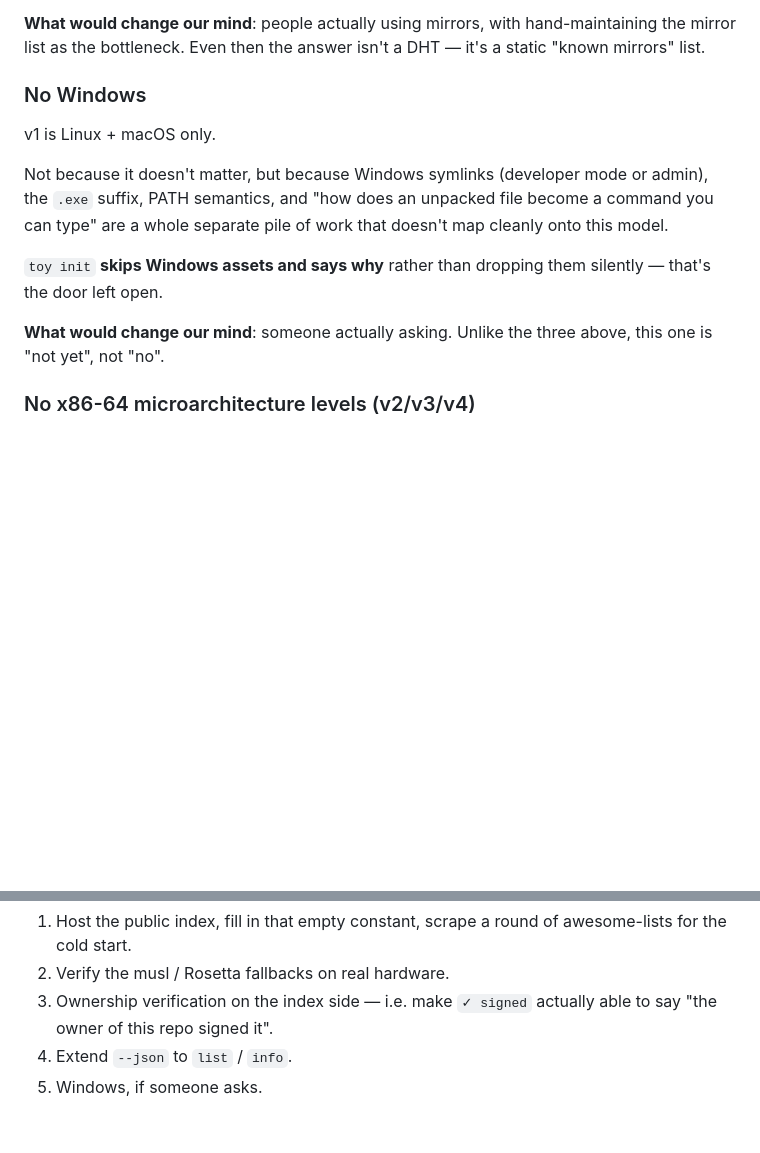
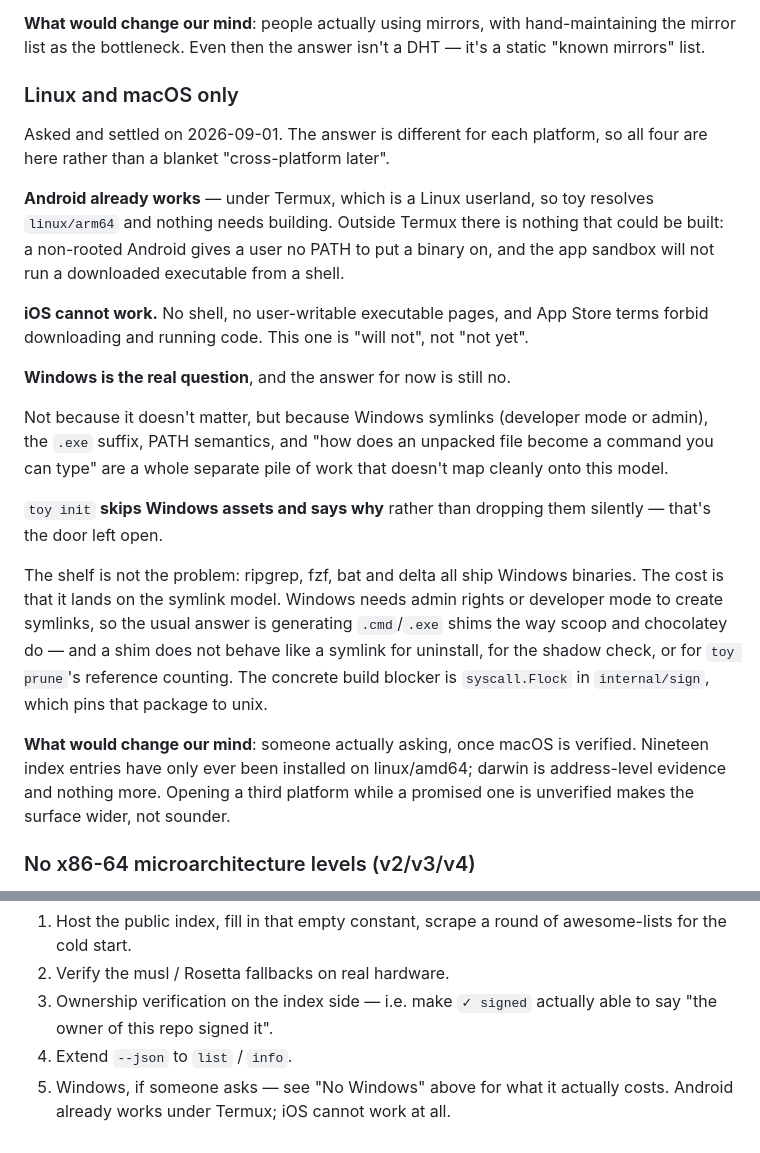
Before and after one commit to Cirraya-LLC/toy, a Markdown page: ROADMAP.md, 2 parts joined by grey strips. Drawn GitHub-style; blank space fills up the shorter version.

Commit message:
docs: settle the platform question with all four answers, not one
Asked on 2026-09-01 whether Windows, Android and iOS should follow, since Go
compiles to all of them. The answer is different for each, and a blanket
"cross-platform later" hides that:

- Android already works under Termux, which is a Linux userland: toy resolves
  linux/arm64 and nothing needs building. Outside Termux there is nothing that
  could be built -- no PATH a user can write to, and a sandbox that will not run
  a downloaded binary from a shell. Done, or needs root, with nothing between.
- iOS cannot work at all: no shell, no user-writable executable pages, and App
  Store terms forbid downloading and running code. Recorded as "will not" rather
  than left blank, because a blank reads as a scheduling problem.
- Windows is the only one worth arguing about, and the cost is not the line
  count. It lands on the symlink model: Windows wants admin rights or developer
  mode for symlinks, so the standard answer is .cmd/.exe shims, and a shim does
  not behave like a symlink for uninstall, the shadow check, or toy prune's
  reference counting. The concrete build blocker is syscall.Flock in
  internal/sign, which pins that package to unix.

And the reason it is not next: 19 index entries have only ever been installed on
linux/amd64, and darwin is address-level evidence only. Opening a third platform
while a promised one is unverified makes the surface wider, not sounder.

```diff
--- a/ROADMAP.md
+++ b/ROADMAP.md
@@ -71,9 +71,20 @@ peer discovery.
 the mirror list as the bottleneck. Even then the answer isn't a DHT — it's a static
 "known mirrors" list.
 
-### No Windows
+### Linux and macOS only
 
-v1 is Linux + macOS only.
+Asked and settled on 2026-09-01. The answer is different for each platform, so all
+four are here rather than a blanket "cross-platform later".
+
+**Android already works** — under Termux, which is a Linux userland, so toy resolves
+`linux/arm64` and nothing needs building. Outside Termux there is nothing that
+could be built: a non-rooted Android gives a user no PATH to put a binary on, and
+the app sandbox will not run a downloaded executable from a shell.
+
+**iOS cannot work.** No shell, no user-writable executable pages, and App Store
+terms forbid downloading and running code. This one is "will not", not "not yet".
+
+**Windows is the real question**, and the answer for now is still no.
 
 Not because it doesn't matter, but because Windows symlinks (developer mode or
 admin), the `.exe` suffix, PATH semantics, and "how does an unpacked file become a
@@ -83,8 +94,18 @@ onto this model.
 `toy init` **skips Windows assets and says why** rather than dropping them
 silently — that's the door left open.
 
-**What would change our mind**: someone actually asking. Unlike the three above,
-this one is "not yet", not "no".
+The shelf is not the problem: ripgrep, fzf, bat and delta all ship Windows
+binaries. The cost is that it lands on the symlink model. Windows needs admin
+rights or developer mode to create symlinks, so the usual answer is generating
+`.cmd`/`.exe` shims the way scoop and chocolatey do — and a shim does not behave
+like a symlink for uninstall, for the shadow check, or for `toy prune`'s reference
+counting. The concrete build blocker is `syscall.Flock` in `internal/sign`, which
+pins that package to unix.
+
+**What would change our mind**: someone actually asking, once macOS is verified.
+Nineteen index entries have only ever been installed on linux/amd64; darwin is
+address-level evidence and nothing more. Opening a third platform while a promised
+one is unverified makes the surface wider, not sounder.
 
 ### No x86-64 microarchitecture levels (v2/v3/v4)
 
@@ -180,4 +201,5 @@ No dates. Ordered by "someone actually needs it":
 3. Ownership verification on the index side — i.e. make `✓ signed` actually able to
    say "the owner of this repo signed it".
 4. Extend `--json` to `list` / `info`.
-5. Windows, if someone asks.
+5. Windows, if someone asks — see "No Windows" above for what it actually costs.
+   Android already works under Termux; iOS cannot work at all.
```
